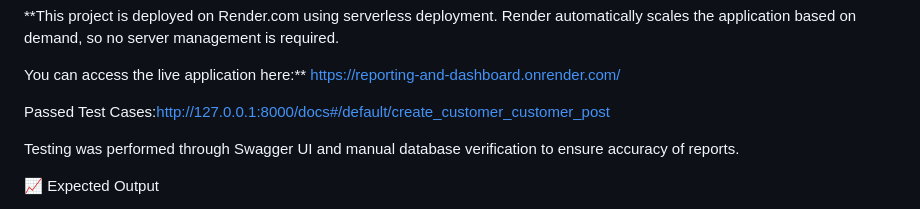
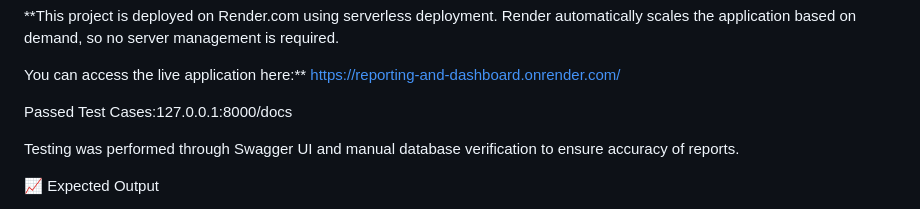
Before and after one commit to chalamkotahemanth/Reporting-And-Dashboard, a Markdown page: README.md, the part around the change. Drawn GitHub-style.

```diff
--- a/README.md
+++ b/README.md
@@ -104,7 +104,7 @@ Error Handling	✅ Returns clear messages for invalid customer IDs
 You can access the live application here:**
 https://reporting-and-dashboard.onrender.com/
 
-Passed Test Cases:http://127.0.0.1:8000/docs#/default/create_customer_customer_post
+Passed Test Cases:127.0.0.1:8000/docs
 
 
 Testing was performed through Swagger UI and manual database verification to ensure accuracy of reports.
```
